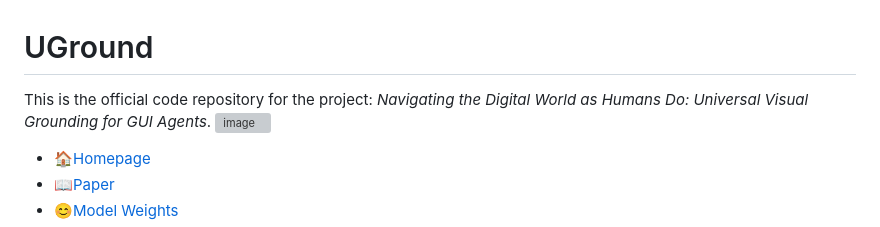
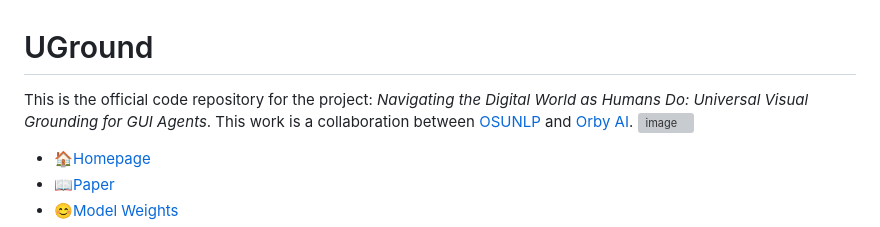
Before and after one commit to OSU-NLP-Group/UGround, a Markdown page: README.md, the part around the change. Rendered like a GitHub page; grey boxes are pictures that could not be loaded.

```diff
--- a/README.md
+++ b/README.md
@@ -2,7 +2,7 @@
 
 
 # UGround
-This is the official code repository for the project: *Navigating the Digital World as Humans Do: Universal Visual Grounding for GUI Agents*.
+This is the official code repository for the project: *Navigating the Digital World as Humans Do: Universal Visual Grounding for GUI Agents*. This work is a collaboration between [OSUNLP](https://x.com/osunlp) and [Orby AI](https://www.orby.ai/).
 <img width="1556" alt="image" src="https://github.com/user-attachments/assets/18c6a9f4-31cc-4817-a252-bfd0dbaf3fd6">
 
 - [🏠Homepage](https://osu-nlp-group.github.io/UGround)
```
